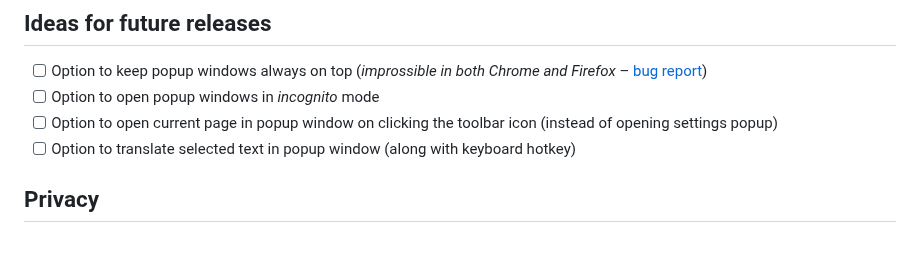
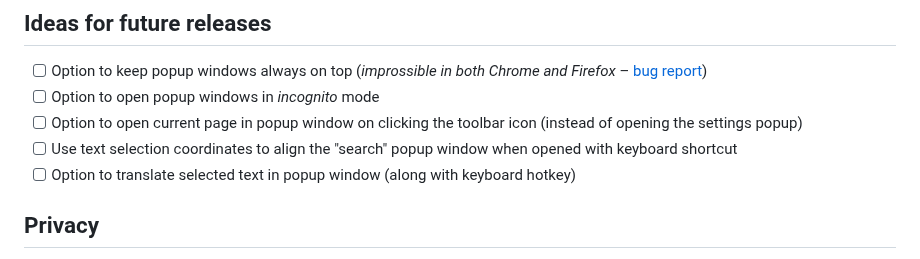
Before and after one commit to emvaized/open-in-popup-window-extension, a Markdown page: README.md, the part around the change. GitHub-like rendering.

```diff
--- a/README.md
+++ b/README.md
@@ -125,7 +125,8 @@ If you really enjoy this project, please consider supporting its further develop
 ## Ideas for future releases
 - [ ] Option to keep popup windows always on top (_improssible in both Chrome and Firefox_ – [bug report](https://github.com/w3c/webextensions/issues/443))
 - [ ] Option to open popup windows in _incognito_ mode
-- [ ] Option to open current page in popup window on clicking the toolbar icon (instead of opening settings popup)
+- [ ] Option to open current page in popup window on clicking the toolbar icon (instead of opening the settings popup)
+- [ ] Use text selection coordinates to align the "search" popup window when opened with keyboard shortcut
 - [ ] Option to translate selected text in popup window (along with keyboard hotkey)
 
 ## Privacy
```
